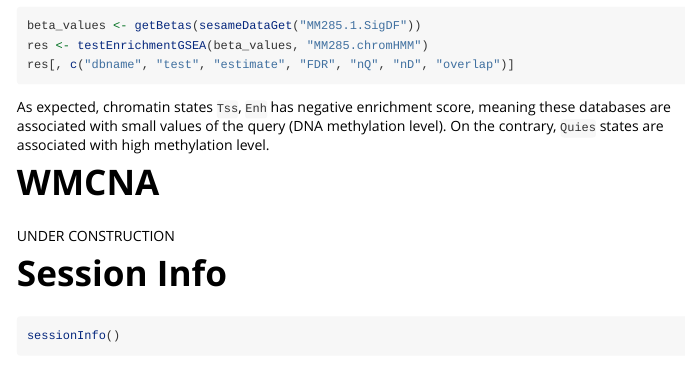
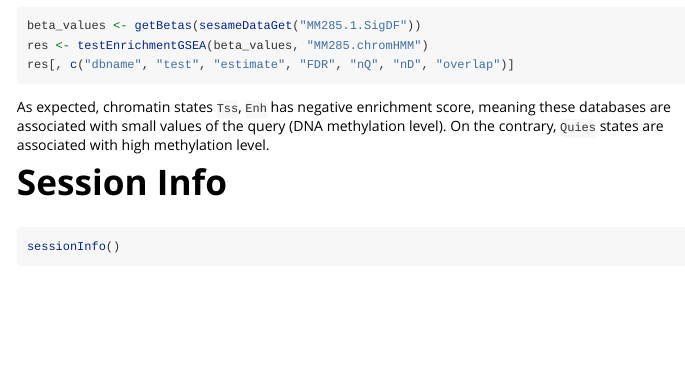
Before and after one commit to zwdzwd/sesame, an R Markdown document (vignettes/KYCG.Rmd): the page in a window 1100 px wide, from 5570 px down. Rendered offline with R 4.5, knitr and Pandoc, with nearby package versions; some code elsewhere in the file could not run offline; common packages that the code uses without loading them are loaded.

Commit message:
bump to 1.14.2

````diff
--- a/vignettes/KYCG.Rmd
+++ b/vignettes/KYCG.Rmd
@@ -307,10 +307,6 @@ meaning these databases are associated with small values of the query (DNA
 methylation level). On the contrary, `Quies` states are associated with high
 methylation level.
 
-# WMCNA
-
-UNDER CONSTRUCTION
-
 # Session Info
 
 ```{r}
````
Also changed, not shown: 1 other file.
